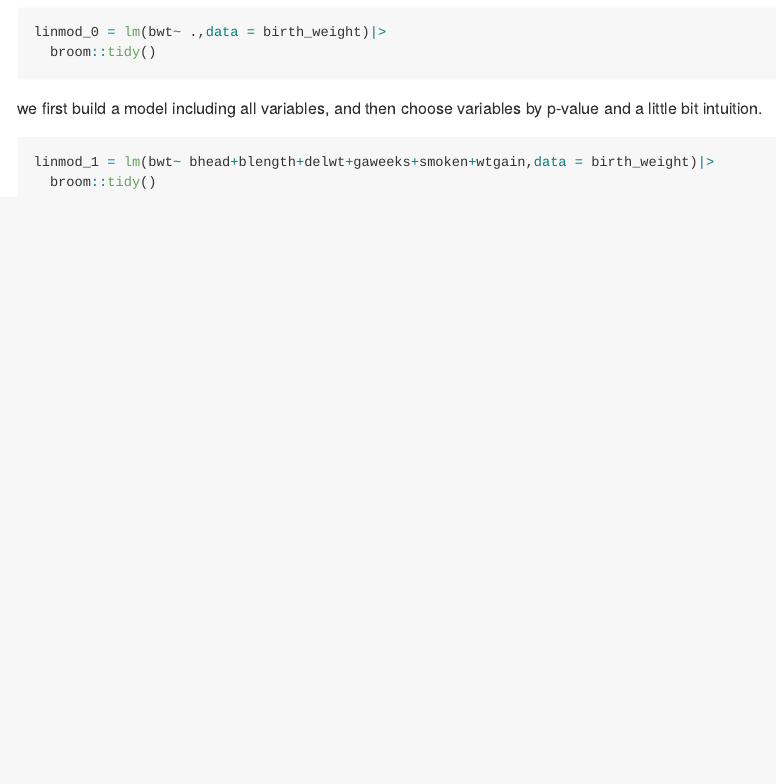
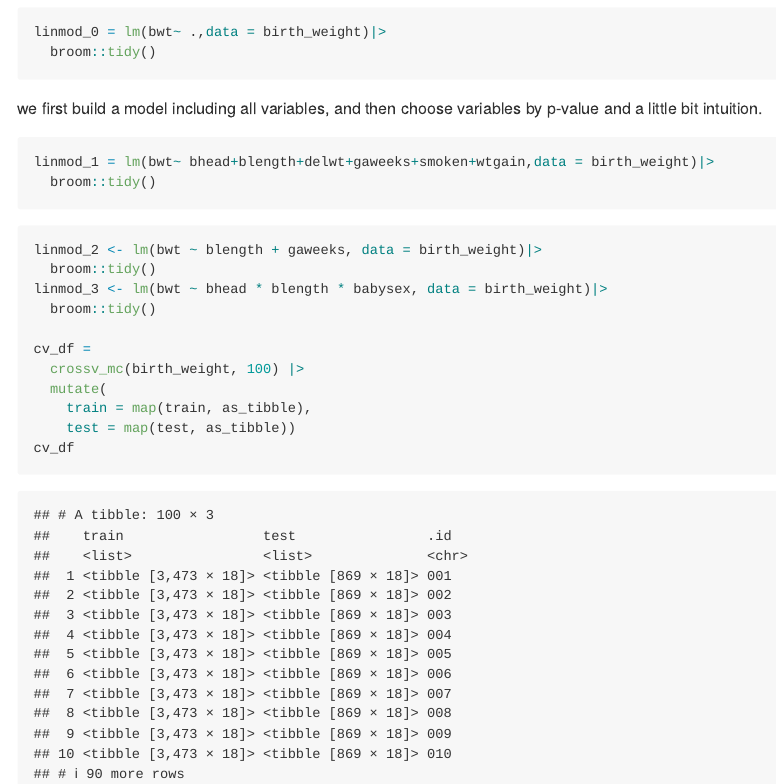
Before and after one commit to lulujason/p8105_hw6_hh3043, an R Markdown document (p8105_hw6_hh3043.Rmd): the page in a window 1100 px wide, from 4670 px down. Rendered offline with R 4.5, knitr and Pandoc, with nearby package versions; some code elsewhere in the file could not run offline; long lines of code are wrapped; column names are cleaned by a stand-in for the janitor package.

Commit message:
build models and compare their performance.

````diff
--- a/p8105_hw6_hh3043.Rmd
+++ b/p8105_hw6_hh3043.Rmd
@@ -186,3 +186,17 @@ we first build a model including all variables, and then choose variables by p-v
 linmod_1 = lm(bwt~ bhead+blength+delwt+gaweeks+smoken+wtgain,data = birth_weight)|>
   broom::tidy()
 ```
+
+```{r}
+linmod_2 <- lm(bwt ~ blength + gaweeks, data = birth_weight)|>
+  broom::tidy()
+linmod_3 <- lm(bwt ~ bhead * blength * babysex, data = birth_weight)|>
+  broom::tidy()
+
+cv_df =
+  crossv_mc(birth_weight, 100) |>
+  mutate(
+    train = map(train, as_tibble),
+    test = map(test, as_tibble))
+cv_df
+```
````
